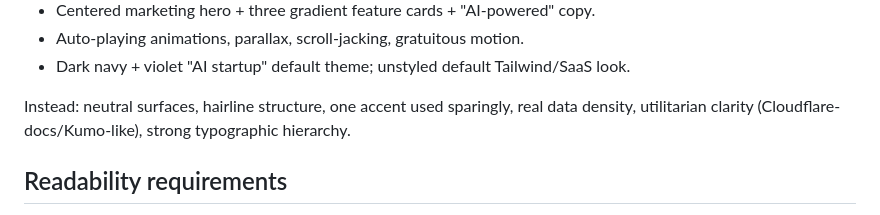
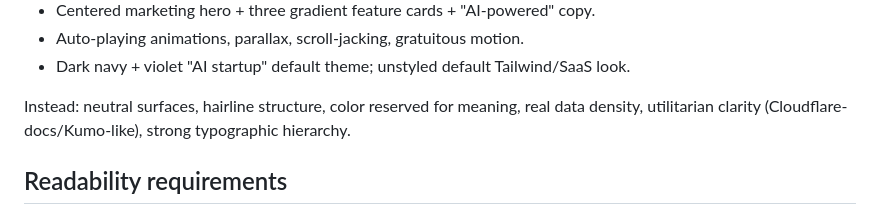
Before and after one commit to jasontally/mac-address-lookup, a Markdown page: docs/design.md, the part around the change. GitHub-like rendering.

Commit message:
docs: clarify monochrome color policy wording

```diff
--- a/docs/design.md
+++ b/docs/design.md
@@ -45,7 +45,7 @@ Explicitly banned:
 - Auto-playing animations, parallax, scroll-jacking, gratuitous motion.
 - Dark navy + violet "AI startup" default theme; unstyled default Tailwind/SaaS look.
 
-Instead: neutral surfaces, hairline structure, one accent used sparingly, real data density, utilitarian clarity (Cloudflare-docs/Kumo-like), strong typographic hierarchy.
+Instead: neutral surfaces, hairline structure, color reserved for meaning, real data density, utilitarian clarity (Cloudflare-docs/Kumo-like), strong typographic hierarchy.
 
 ## Readability requirements
 
```
